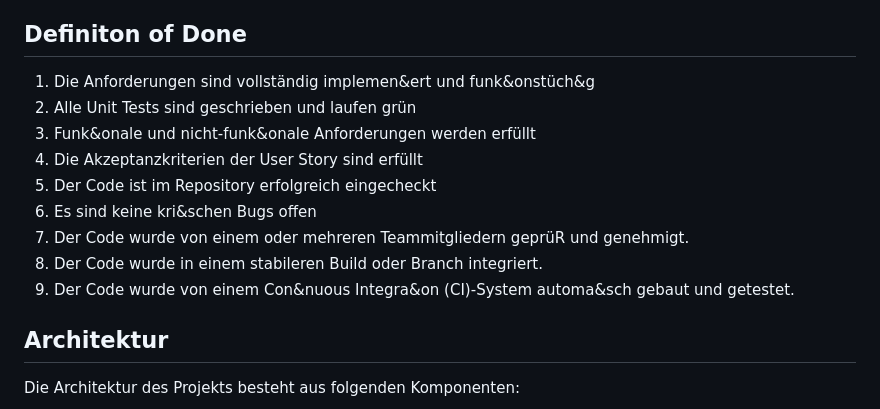
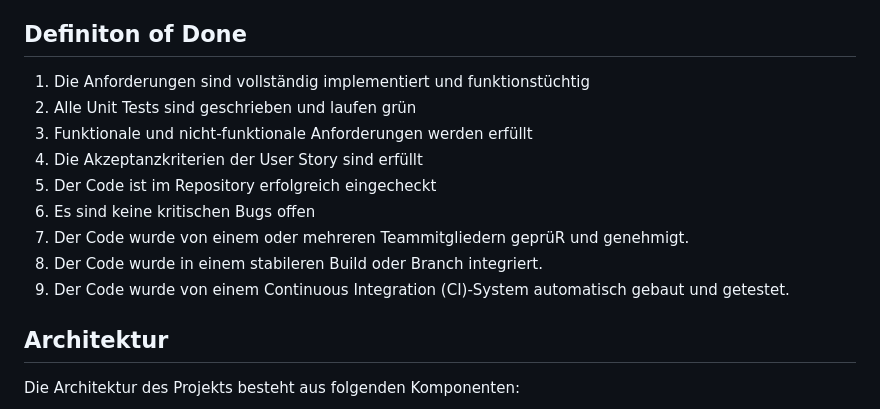
Before and after one commit to altinrushiti/Edurando, a Markdown page: README.md, the part around one of its changes. GitHub-like rendering.

```diff
--- a/README.md
+++ b/README.md
@@ -36,15 +36,15 @@ Um das Projekt lokal zu installieren, befolgen Sie bitte die folgenden Schritte:
 Nach erfolgreicher Installation können Sie die Anwendung starten, indem Sie den Befehl `gradle bootRun` ausführen. Öffnen Sie dann Ihren Webbrowser und greifen Sie auf die Anwendung über die angegebene URL zu.
 
 ## Definiton of Done
-1. Die Anforderungen sind vollständig implemen&ert und funk&onstüch&g
+1. Die Anforderungen sind vollständig implementiert und funktionstüchtig
 2. Alle Unit Tests sind geschrieben und laufen grün
-3. Funk&onale und nicht-funk&onale Anforderungen werden erfüllt
+3. Funktionale und nicht-funktionale Anforderungen werden erfüllt
 4. Die Akzeptanzkriterien der User Story sind erfüllt
 5. Der Code ist im Repository erfolgreich eingecheckt
-6. Es sind keine kri&schen Bugs offen
+6. Es sind keine kritischen Bugs offen
 7. Der Code wurde von einem oder mehreren Teammitgliedern geprüR und genehmigt.
 8. Der Code wurde in einem stabileren Build oder Branch integriert.
-9. Der Code wurde von einem Con&nuous Integra&on (CI)-System automa&sch gebaut
+9. Der Code wurde von einem Continuous Integration (CI)-System automatisch gebaut
 und getestet.
 
 
```
Also changed, not shown: other parts of README.md (+1 -1 lines).
